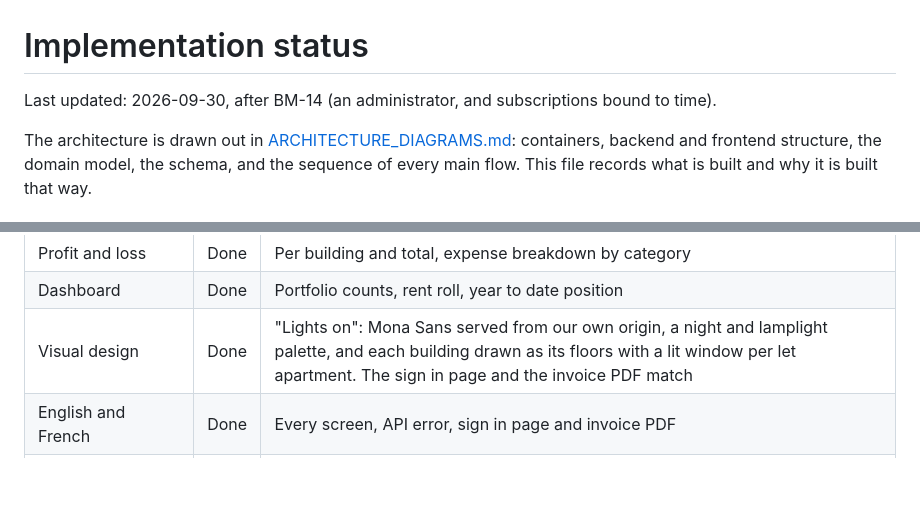
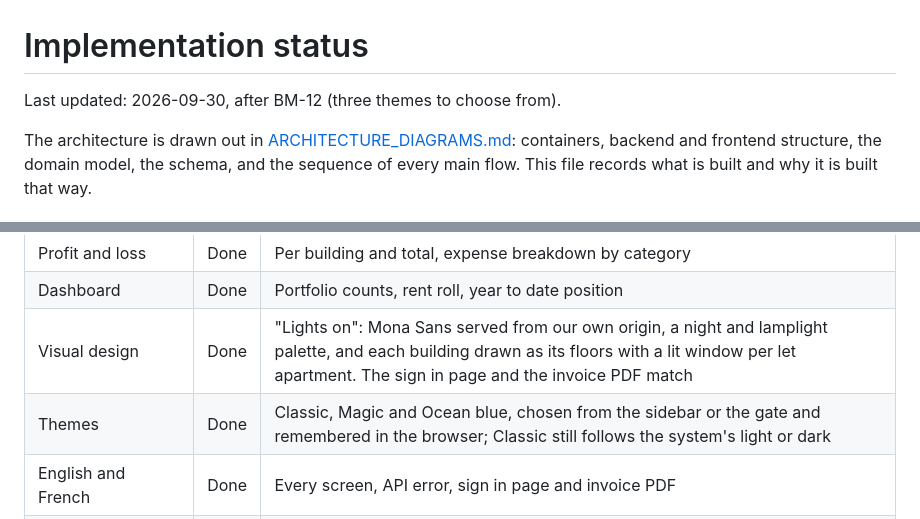
Before and after one commit to stephane-nganou/building-management-systems, a Markdown page: docs/IMPLEMENTATION_STATUS.md, 2 parts joined by grey strips. GitHub-like rendering; blank space fills up the shorter version.

```diff
--- a/docs/IMPLEMENTATION_STATUS.md
+++ b/docs/IMPLEMENTATION_STATUS.md
@@ -1,6 +1,6 @@
 # Implementation status
 
-Last updated: 2026-09-30, after BM-14 (an administrator, and subscriptions bound to time).
+Last updated: 2026-09-30, after BM-12 (three themes to choose from).
 
 The architecture is drawn out in
 [ARCHITECTURE_DIAGRAMS.md](ARCHITECTURE_DIAGRAMS.md): containers, backend and
@@ -30,6 +30,7 @@ main flow. This file records what is built and why it is built that way.
 | Profit and loss | Done | Per building and total, expense breakdown by category |
 | Dashboard | Done | Portfolio counts, rent roll, year to date position |
 | Visual design | Done | "Lights on": Mona Sans served from our own origin, a night and lamplight palette, and each building drawn as its floors with a lit window per let apartment. The sign in page and the invoice PDF match |
+| Themes | Done | Classic, Magic and Ocean blue, chosen from the sidebar or the gate and remembered in the browser; Classic still follows the system's light or dark |
 | English and French | Done | Every screen, API error, sign in page and invoice PDF |
 | API documentation | Done | OpenAPI at `/swagger-ui.html` |
 | Architecture diagrams | Done | `docs/ARCHITECTURE_DIAGRAMS.md`, Mermaid, rendered by GitHub |
```
Also changed, not shown: other parts of docs/IMPLEMENTATION_STATUS.md (+31 -4 lines), docs/ARCHITECTURE_DIAGRAMS.md (+3 -1 lines).
